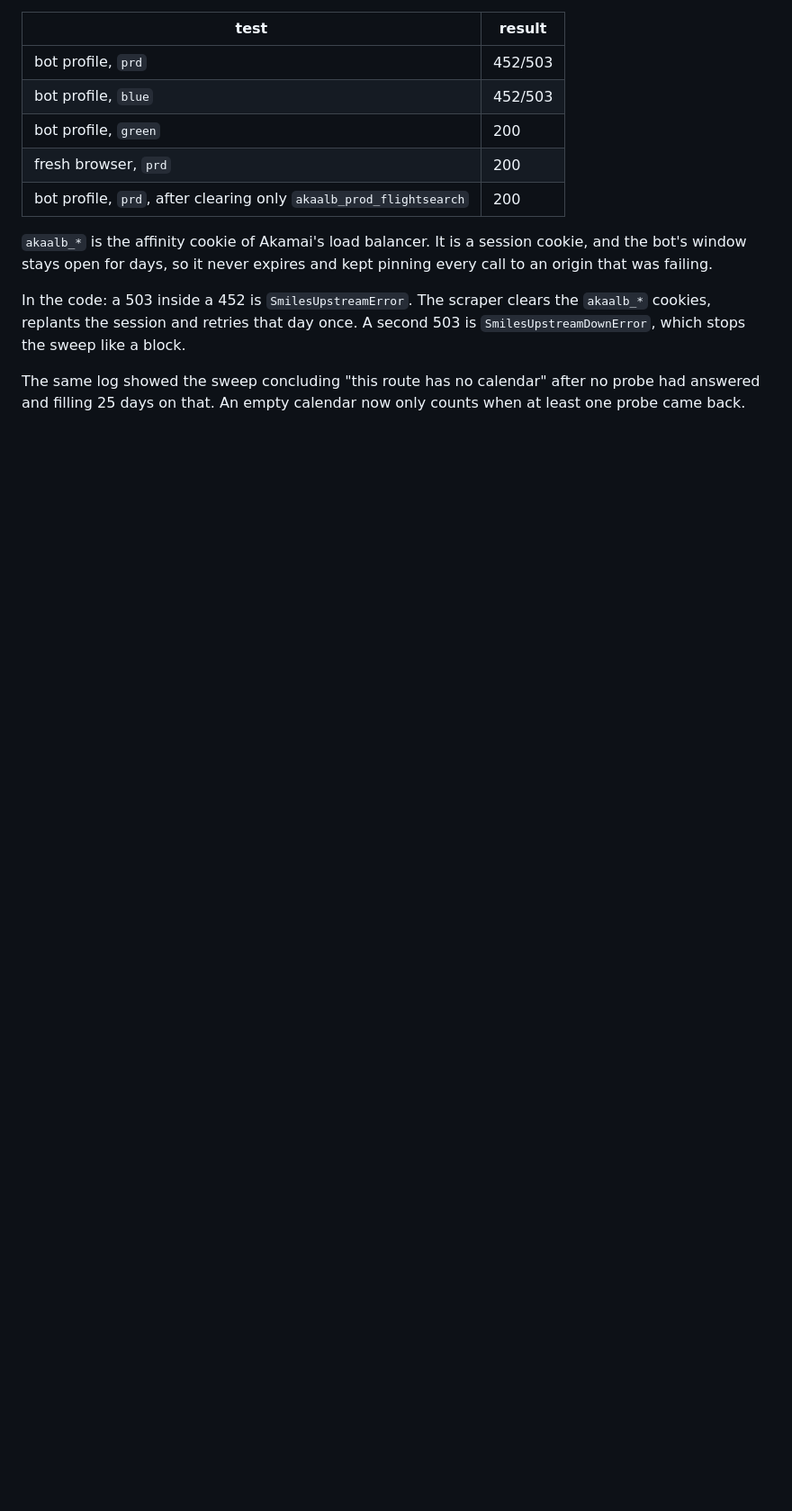
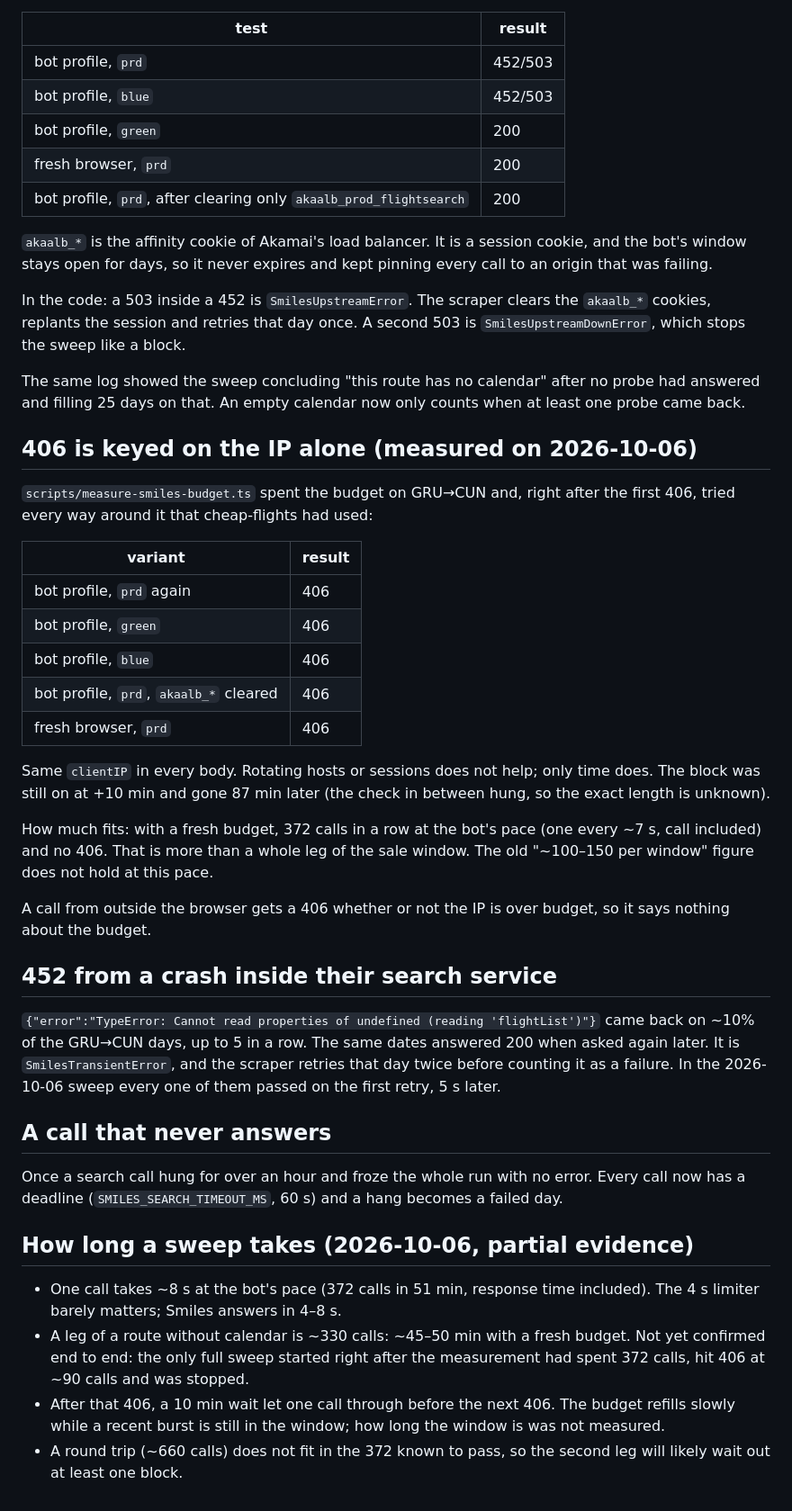
Before and after one commit to eduard0vieira/award-tool, a Markdown page: docs/recon/smiles-blocking.md, the part around one of its changes. Shown at 90% size. Rendered like a GitHub page; blank space fills up the shorter version.

Commit message:
docs(smiles): record that the 406 is per ip and what a sweep costs

```diff
--- a/docs/recon/smiles-blocking.md
+++ b/docs/recon/smiles-blocking.md
@@ -130,3 +131,54 @@ is `SmilesUpstreamDownError`, which stops the sweep like a block.
 The same log showed the sweep concluding "this route has no calendar" after no
 probe had answered and filling 25 days on that. An empty calendar now only
 counts when at least one probe came back.
+
+## 406 is keyed on the IP alone (measured on 2026-10-06)
+
+`scripts/measure-smiles-budget.ts` spent the budget on GRU→CUN and, right after
+the first 406, tried every way around it that cheap-flights had used:
+
+| variant | result |
+|---|---|
+| bot profile, `prd` again | 406 |
+| bot profile, `green` | 406 |
+| bot profile, `blue` | 406 |
+| bot profile, `prd`, `akaalb_*` cleared | 406 |
+| fresh browser, `prd` | 406 |
+
+Same `clientIP` in every body. Rotating hosts or sessions does not help; only
+time does. The block was still on at +10 min and gone 87 min later (the check
+in between hung, so the exact length is unknown).
+
+How much fits: with a fresh budget, 372 calls in a row at the bot's pace (one
+every ~7 s, call included) and no 406. That is more than a whole leg of the sale
+window. The old "~100–150 per window" figure does not hold at this pace.
+
+A call from outside the browser gets a 406 whether or not the IP is over
+budget, so it says nothing about the budget.
+
+## 452 from a crash inside their search service
+
+`{"error":"TypeError: Cannot read properties of undefined (reading 'flightList')"}`
+came back on ~10% of the GRU→CUN days, up to 5 in a row. The same dates
+answered 200 when asked again later. It is `SmilesTransientError`, and the
+scraper retries that day twice before counting it as a failure. In the
+2026-10-06 sweep every one of them passed on the first retry, 5 s later.
+
+## A call that never answers
+
+Once a search call hung for over an hour and froze the whole run with no error.
+Every call now has a deadline (`SMILES_SEARCH_TIMEOUT_MS`, 60 s) and a hang
+becomes a failed day.
+
+## How long a sweep takes (2026-10-06, partial evidence)
+
+- One call takes ~8 s at the bot's pace (372 calls in 51 min, response time
+  included). The 4 s limiter barely matters; Smiles answers in 4–8 s.
+- A leg of a route without calendar is ~330 calls: ~45–50 min with a fresh
+  budget. Not yet confirmed end to end: the only full sweep started right after
+  the measurement had spent 372 calls, hit 406 at ~90 calls and was stopped.
+- After that 406, a 10 min wait let one call through before the next 406. The
+  budget refills slowly while a recent burst is still in the window; how long
+  the window is was not measured.
+- A round trip (~660 calls) does not fit in the 372 known to pass, so the
+  second leg will likely wait out at least one block.
```
Also changed, not shown: other parts of docs/recon/smiles-blocking.md (+9 -8 lines).
